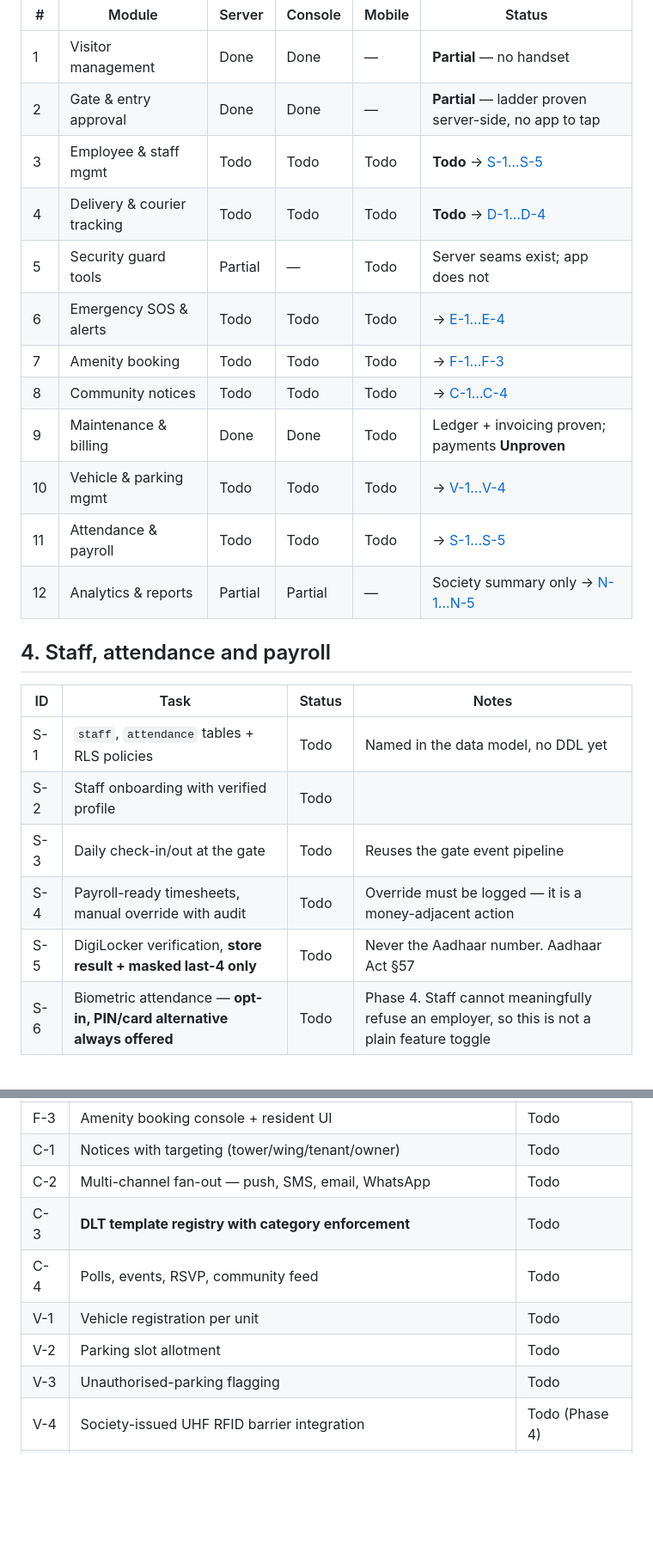
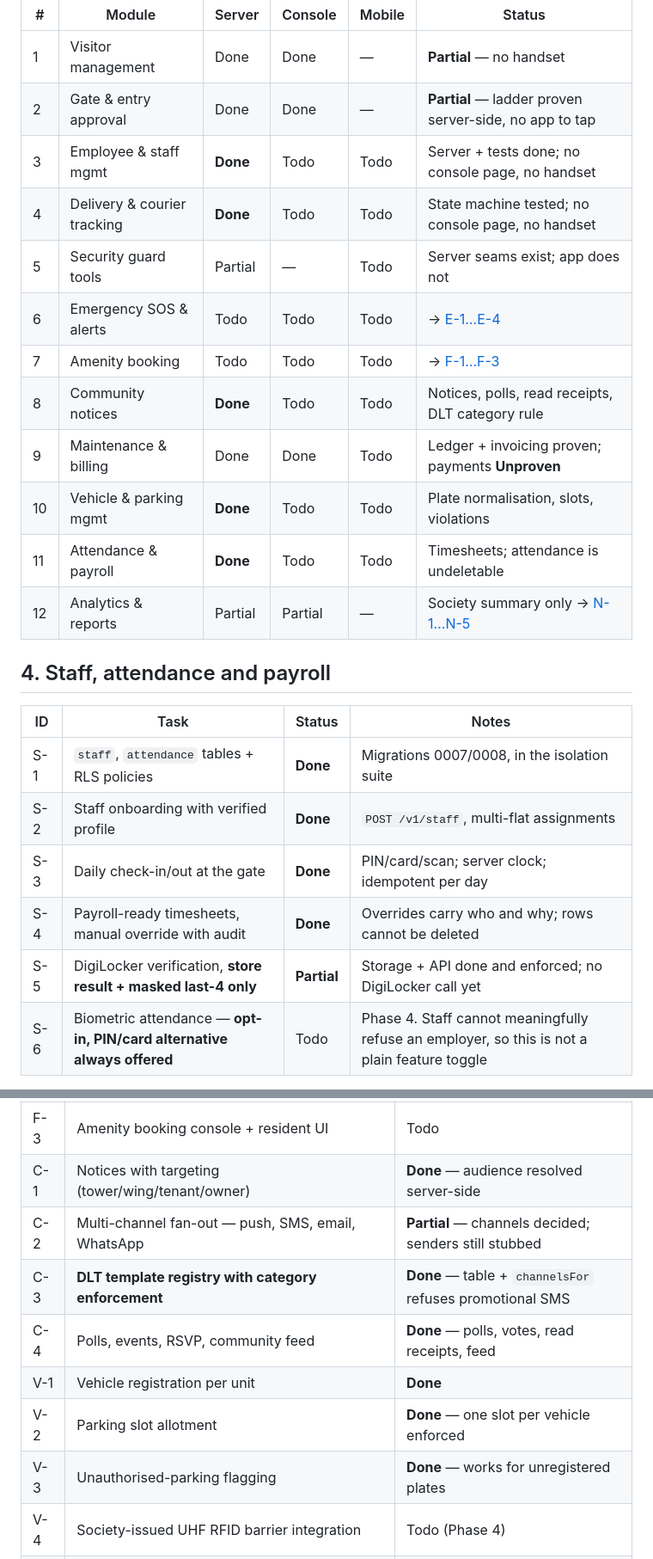
Before and after one commit to krishngitrepo/watchmyGate, a Markdown page: BACKLOG.md, 2 parts joined by grey strips. Shown at 86% size. Rendered like a GitHub page; blank space fills up the shorter version.

Commit message:
Backlog: mark the six modules finished this pass
Status here stays conservative on purpose. Six modules moved to Done on the
server and are explicitly still Todo for console and handset, because a module
nobody can reach from a phone is not a module a society can use.

Co-Authored-By: Claude Opus 5 <noreply@anthropic.com>

```diff
--- a/BACKLOG.md
+++ b/BACKLOG.md
@@ -80,26 +80,26 @@ The landing page advertises twelve. Each is tagged there with an honest **Availa
 |---|---|---|---|---|---|
 | 1 | Visitor management | Done | Done | — | **Partial** — no handset |
 | 2 | Gate & entry approval | Done | Done | — | **Partial** — ladder proven server-side, no app to tap |
-| 3 | Employee & staff mgmt | Todo | Todo | Todo | **Todo** → [S-1…S-5](#4-staff-attendance-and-payroll) |
-| 4 | Delivery & courier tracking | Todo | Todo | Todo | **Todo** → [D-1…D-4](#7-remaining-modules) |
+| 3 | Employee & staff mgmt | **Done** | Todo | Todo | Server + tests done; no console page, no handset |
+| 4 | Delivery & courier tracking | **Done** | Todo | Todo | State machine tested; no console page, no handset |
 | 5 | Security guard tools | Partial | — | Todo | Server seams exist; app does not |
 | 6 | Emergency SOS & alerts | Todo | Todo | Todo | → [E-1…E-4](#7-remaining-modules) |
 | 7 | Amenity booking | Todo | Todo | Todo | → [F-1…F-3](#7-remaining-modules) |
-| 8 | Community notices | Todo | Todo | Todo | → [C-1…C-4](#7-remaining-modules) |
+| 8 | Community notices | **Done** | Todo | Todo | Notices, polls, read receipts, DLT category rule |
 | 9 | Maintenance & billing | Done | Done | Todo | Ledger + invoicing proven; payments **Unproven** |
-| 10 | Vehicle & parking mgmt | Todo | Todo | Todo | → [V-1…V-4](#7-remaining-modules) |
-| 11 | Attendance & payroll | Todo | Todo | Todo | → [S-1…S-5](#4-staff-attendance-and-payroll) |
+| 10 | Vehicle & parking mgmt | **Done** | Todo | Todo | Plate normalisation, slots, violations |
+| 11 | Attendance & payroll | **Done** | Todo | Todo | Timesheets; attendance is undeletable |
 | 12 | Analytics & reports | Partial | Partial | — | Society summary only → [N-1…N-5](#7-remaining-modules) |
 
 ## 4. Staff, attendance and payroll
 
 | ID | Task | Status | Notes |
 |---|---|---|---|
-| S-1 | `staff`, `attendance` tables + RLS policies | Todo | Named in the data model, no DDL yet |
-| S-2 | Staff onboarding with verified profile | Todo | |
-| S-3 | Daily check-in/out at the gate | Todo | Reuses the gate event pipeline |
-| S-4 | Payroll-ready timesheets, manual override with audit | Todo | Override must be logged — it is a money-adjacent action |
-| S-5 | DigiLocker verification, **store result + masked last-4 only** | Todo | Never the Aadhaar number. Aadhaar Act §57 |
+| S-1 | `staff`, `attendance` tables + RLS policies | **Done** | Migrations 0007/0008, in the isolation suite |
+| S-2 | Staff onboarding with verified profile | **Done** | `POST /v1/staff`, multi-flat assignments |
+| S-3 | Daily check-in/out at the gate | **Done** | PIN/card/scan; server clock; idempotent per day |
+| S-4 | Payroll-ready timesheets, manual override with audit | **Done** | Overrides carry who and why; rows cannot be deleted |
+| S-5 | DigiLocker verification, **store result + masked last-4 only** | **Partial** | Storage + API done and enforced; no DigiLocker call yet |
 | S-6 | Biometric attendance — **opt-in, PIN/card alternative always offered** | Todo | Phase 4. Staff cannot meaningfully refuse an employer, so this is not a plain feature toggle |
 
 > The landing page says "reliable attendance", not "biometric-grade". That wording was
@@ -149,13 +149,13 @@ Skeleton only: `config.py`, `api_client.py`, `errors.py`, `secrets.py`, `main.py
 | F-1 | `amenity_bookings` + conflict prevention (DB-level exclusion constraint) | Todo |
 | F-2 | Booking rules: slots, caps, charges, cancellation | Todo |
 | F-3 | Amenity booking console + resident UI | Todo |
-| C-1 | Notices with targeting (tower/wing/tenant/owner) | Todo |
-| C-2 | Multi-channel fan-out — push, SMS, email, WhatsApp | Todo |
-| C-3 | **DLT template registry with category enforcement** | Todo |
-| C-4 | Polls, events, RSVP, community feed | Todo |
-| V-1 | Vehicle registration per unit | Todo |
-| V-2 | Parking slot allotment | Todo |
-| V-3 | Unauthorised-parking flagging | Todo |
+| C-1 | Notices with targeting (tower/wing/tenant/owner) | **Done** — audience resolved server-side |
+| C-2 | Multi-channel fan-out — push, SMS, email, WhatsApp | **Partial** — channels decided; senders still stubbed |
+| C-3 | **DLT template registry with category enforcement** | **Done** — table + `channelsFor` refuses promotional SMS |
+| C-4 | Polls, events, RSVP, community feed | **Done** — polls, votes, read receipts, feed |
+| V-1 | Vehicle registration per unit | **Done** |
+| V-2 | Parking slot allotment | **Done** — one slot per vehicle enforced |
+| V-3 | Unauthorised-parking flagging | **Done** — works for unregistered plates |
 | V-4 | Society-issued UHF RFID barrier integration | Todo (Phase 4) |
 | N-1 | Footfall and gate analytics | Todo |
 | N-2 | Collections and arrears ageing | Todo |
```
Also changed, not shown: other parts of BACKLOG.md (+5 -5 lines).
